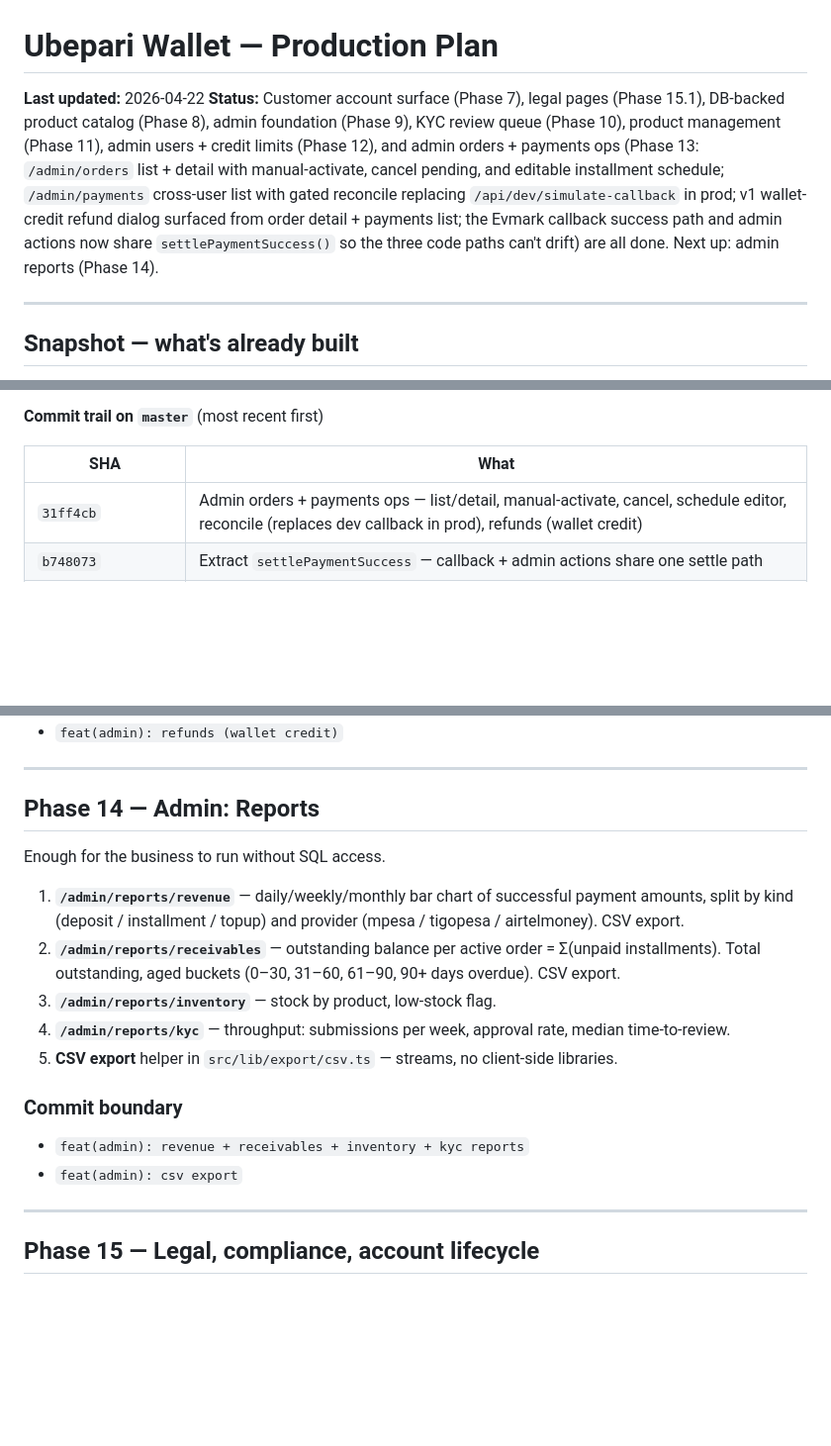
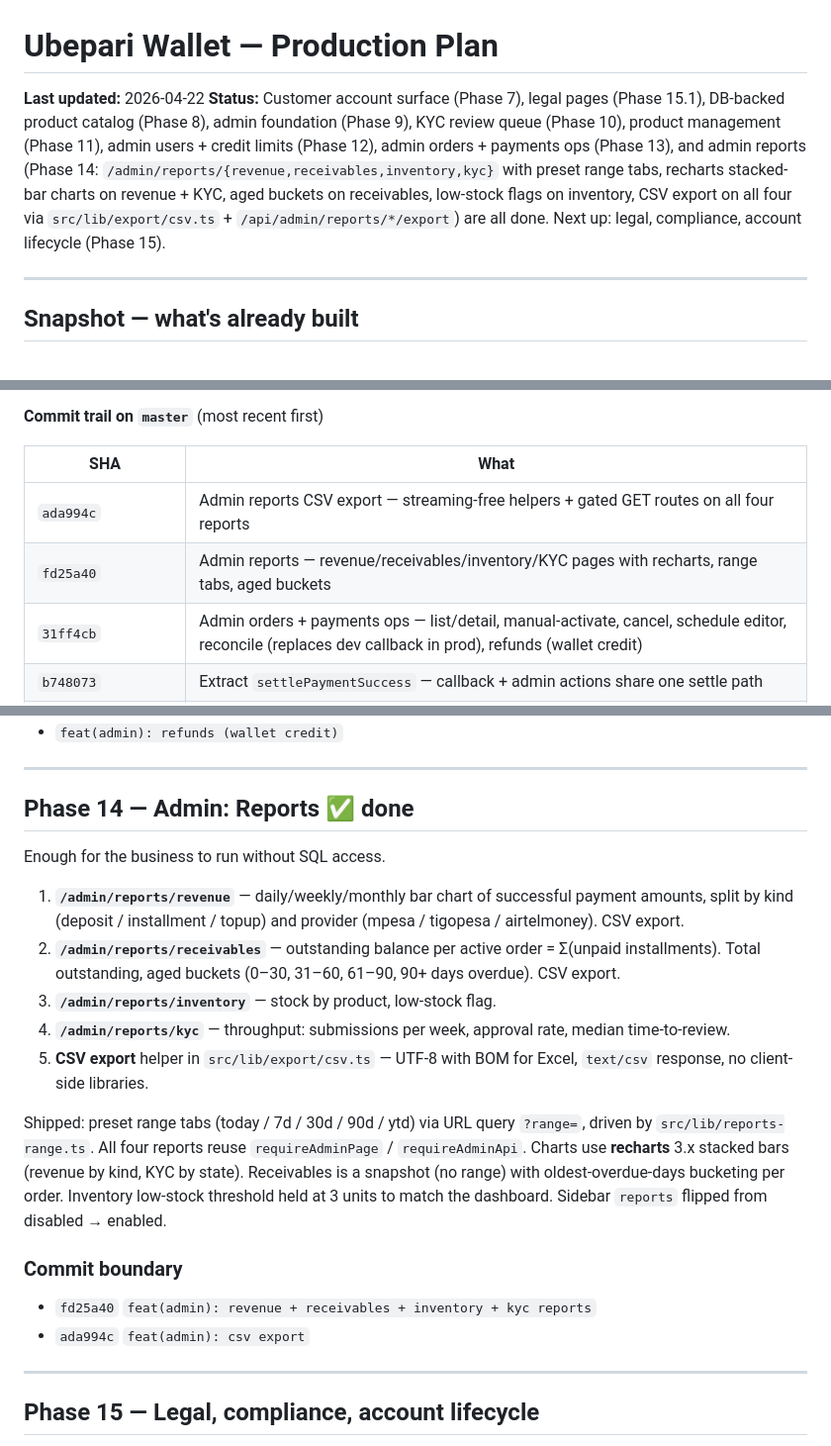
Before and after one commit to mageuzialbert/ubepari_wallet, a Markdown page: docs/PLAN.md, 3 parts joined by grey strips. Shown at 99% size. GitHub-like rendering; blank space fills up the shorter version.

Commit message:
docs(plan): close out phase 14, point next agent at phase 15
Co-Authored-By: Claude Opus 4.7 (1M context) <noreply@anthropic.com>

```diff
--- a/docs/PLAN.md
+++ b/docs/PLAN.md
@@ -1,7 +1,7 @@
 # Ubepari Wallet — Production Plan
 
 **Last updated:** 2026-04-22
-**Status:** Customer account surface (Phase 7), legal pages (Phase 15.1), DB-backed product catalog (Phase 8), admin foundation (Phase 9), KYC review queue (Phase 10), product management (Phase 11), admin users + credit limits (Phase 12), and admin orders + payments ops (Phase 13: `/admin/orders` list + detail with manual-activate, cancel pending, and editable installment schedule; `/admin/payments` cross-user list with gated reconcile replacing `/api/dev/simulate-callback` in prod; v1 wallet-credit refund dialog surfaced from order detail + payments list; the Evmark callback success path and admin actions now share `settlePaymentSuccess()` so the three code paths can't drift) are all done. Next up: admin reports (Phase 14).
+**Status:** Customer account surface (Phase 7), legal pages (Phase 15.1), DB-backed product catalog (Phase 8), admin foundation (Phase 9), KYC review queue (Phase 10), product management (Phase 11), admin users + credit limits (Phase 12), admin orders + payments ops (Phase 13), and admin reports (Phase 14: `/admin/reports/{revenue,receivables,inventory,kyc}` with preset range tabs, recharts stacked-bar charts on revenue + KYC, aged buckets on receivables, low-stock flags on inventory, CSV export on all four via `src/lib/export/csv.ts` + `/api/admin/reports/*/export`) are all done. Next up: legal, compliance, account lifecycle (Phase 15).
 
 ---
 
@@ -27,6 +27,8 @@ Bilingual EN/SW hire-purchase wallet on Next.js 16 App Router. Supabase (auth +
 
 | SHA | What |
 |---|---|
+| `ada994c` | Admin reports CSV export — streaming-free helpers + gated GET routes on all four reports |
+| `fd25a40` | Admin reports — revenue/receivables/inventory/KYC pages with recharts, range tabs, aged buckets |
 | `31ff4cb` | Admin orders + payments ops — list/detail, manual-activate, cancel, schedule editor, reconcile (replaces dev callback in prod), refunds (wallet credit) |
 | `b748073` | Extract `settlePaymentSuccess` — callback + admin actions share one settle path |
 | `39d72cd` | Admin role grant/revoke (root-gated via ROOT_ADMIN_PHONE) |
@@ -303,7 +305,7 @@ Operational tools — what staff need when something goes wrong.
 
 ---
 
-## Phase 14 — Admin: Reports
+## Phase 14 — Admin: Reports  ✅ done
 
 Enough for the business to run without SQL access.
 
@@ -311,11 +313,13 @@ Enough for the business to run without SQL access.
 2. **`/admin/reports/receivables`** — outstanding balance per active order = Σ(unpaid installments). Total outstanding, aged buckets (0–30, 31–60, 61–90, 90+ days overdue). CSV export.
 3. **`/admin/reports/inventory`** — stock by product, low-stock flag.
 4. **`/admin/reports/kyc`** — throughput: submissions per week, approval rate, median time-to-review.
-5. **CSV export** helper in `src/lib/export/csv.ts` — streams, no client-side libraries.
+5. **CSV export** helper in `src/lib/export/csv.ts` — UTF-8 with BOM for Excel, `text/csv` response, no client-side libraries.
+
+Shipped: preset range tabs (today / 7d / 30d / 90d / ytd) via URL query `?range=`, driven by `src/lib/reports-range.ts`. All four reports reuse `requireAdminPage` / `requireAdminApi`. Charts use **recharts** 3.x stacked bars (revenue by kind, KYC by state). Receivables is a snapshot (no range) with oldest-overdue-days bucketing per order. Inventory low-stock threshold held at 3 units to match the dashboard. Sidebar `reports` flipped from disabled → enabled.
 
 ### Commit boundary
-- `feat(admin): revenue + receivables + inventory + kyc reports`
-- `feat(admin): csv export`
+- `fd25a40` `feat(admin): revenue + receivables + inventory + kyc reports`
+- `ada994c` `feat(admin): csv export`
 
 ---
 
```
Also changed, not shown: other parts of docs/PLAN.md (+1 -1 lines).
